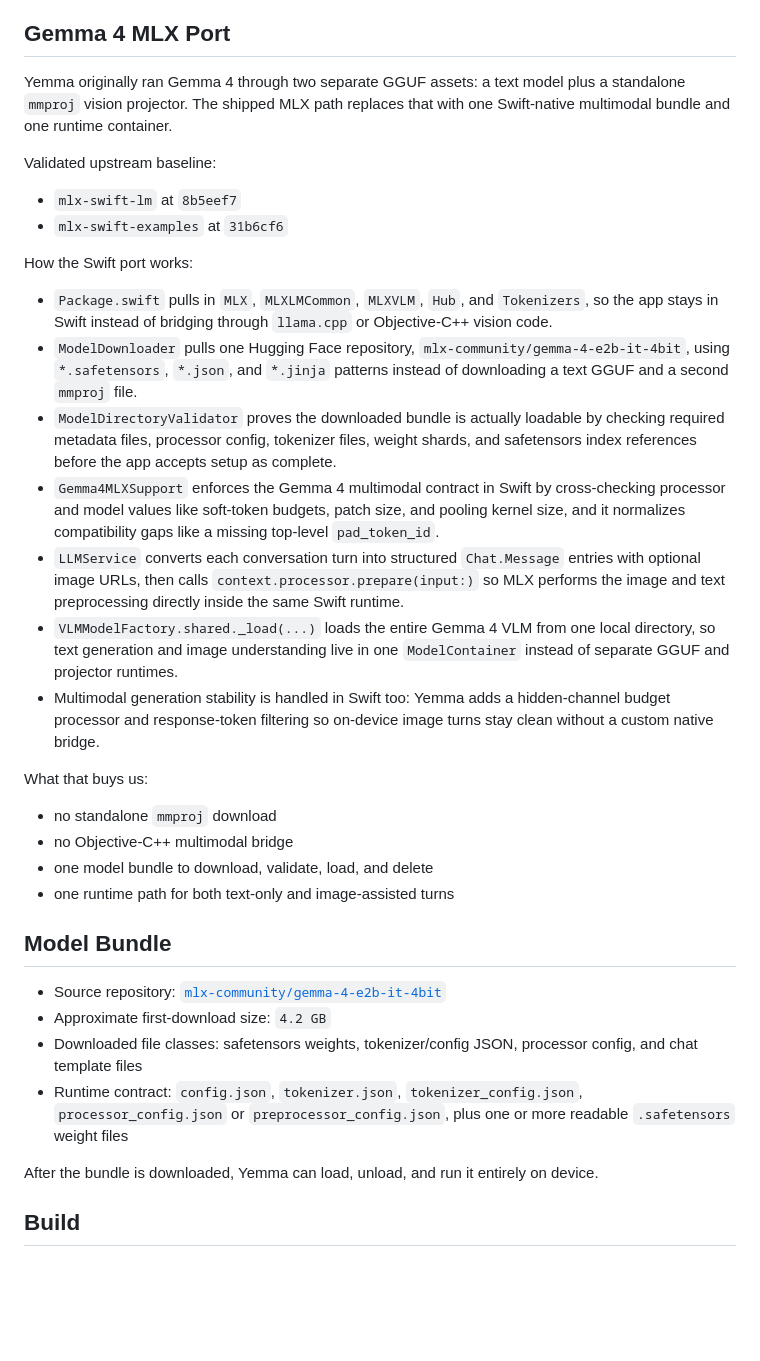
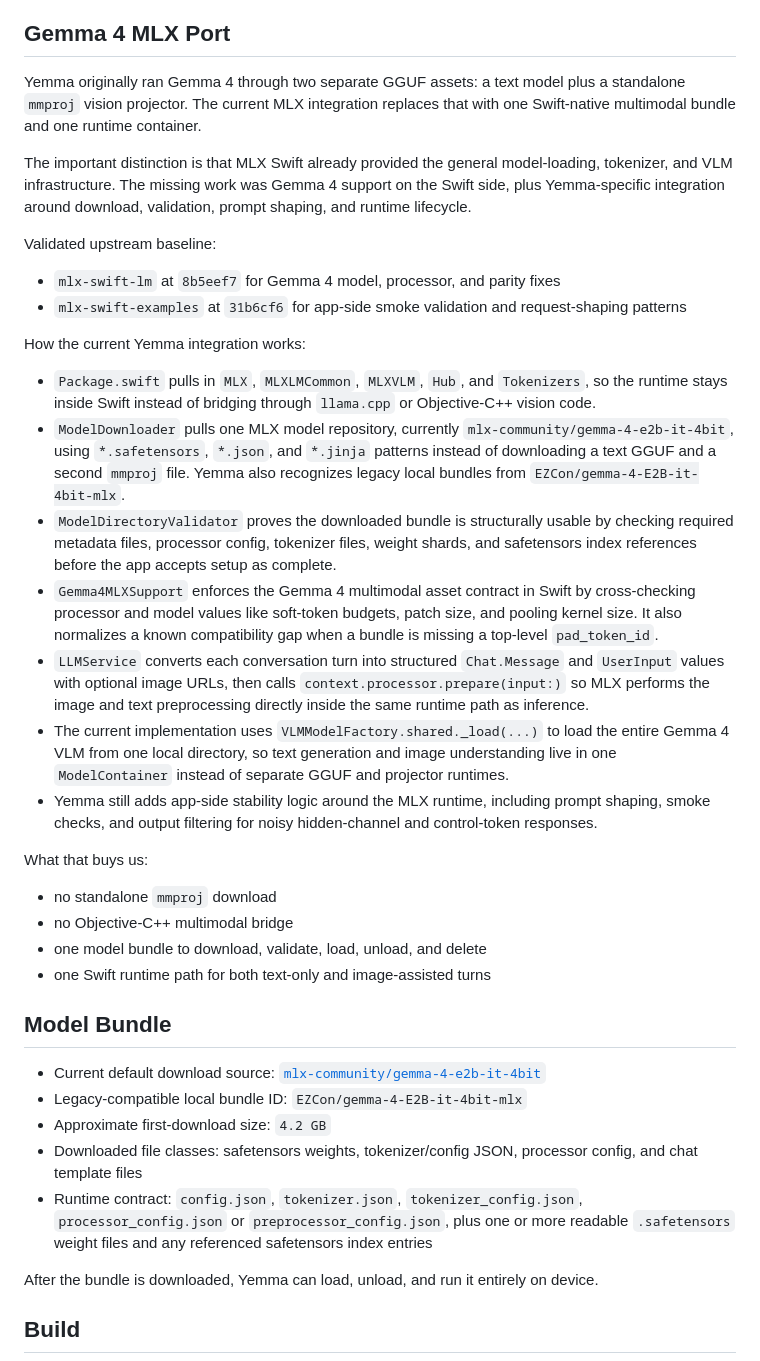
Before and after one commit to jskoiz/yemma, a Markdown page: README.md, the part around the change. Drawn GitHub-style; blank space fills up the shorter version.

Commit message:
Clarify Gemma 4 MLX integration docs

```diff
--- a/README.md
+++ b/README.md
@@ -85,36 +85,39 @@ Runtime controls, debug probes, and diagnostics.
 
 ## Gemma 4 MLX Port
 
-Yemma originally ran Gemma 4 through two separate GGUF assets: a text model plus a standalone `mmproj` vision projector. The shipped MLX path replaces that with one Swift-native multimodal bundle and one runtime container.
+Yemma originally ran Gemma 4 through two separate GGUF assets: a text model plus a standalone `mmproj` vision projector. The current MLX integration replaces that with one Swift-native multimodal bundle and one runtime container.
+
+The important distinction is that MLX Swift already provided the general model-loading, tokenizer, and VLM infrastructure. The missing work was Gemma 4 support on the Swift side, plus Yemma-specific integration around download, validation, prompt shaping, and runtime lifecycle.
 
 Validated upstream baseline:
 
-- `mlx-swift-lm` at `8b5eef7`
-- `mlx-swift-examples` at `31b6cf6`
+- `mlx-swift-lm` at `8b5eef7` for Gemma 4 model, processor, and parity fixes
+- `mlx-swift-examples` at `31b6cf6` for app-side smoke validation and request-shaping patterns
 
-How the Swift port works:
+How the current Yemma integration works:
 
-- `Package.swift` pulls in `MLX`, `MLXLMCommon`, `MLXVLM`, `Hub`, and `Tokenizers`, so the app stays in Swift instead of bridging through `llama.cpp` or Objective-C++ vision code.
-- `ModelDownloader` pulls one Hugging Face repository, `mlx-community/gemma-4-e2b-it-4bit`, using `*.safetensors`, `*.json`, and `*.jinja` patterns instead of downloading a text GGUF and a second `mmproj` file.
-- `ModelDirectoryValidator` proves the downloaded bundle is actually loadable by checking required metadata files, processor config, tokenizer files, weight shards, and safetensors index references before the app accepts setup as complete.
-- `Gemma4MLXSupport` enforces the Gemma 4 multimodal contract in Swift by cross-checking processor and model values like soft-token budgets, patch size, and pooling kernel size, and it normalizes compatibility gaps like a missing top-level `pad_token_id`.
-- `LLMService` converts each conversation turn into structured `Chat.Message` entries with optional image URLs, then calls `context.processor.prepare(input:)` so MLX performs the image and text preprocessing directly inside the same Swift runtime.
-- `VLMModelFactory.shared._load(...)` loads the entire Gemma 4 VLM from one local directory, so text generation and image understanding live in one `ModelContainer` instead of separate GGUF and projector runtimes.
-- Multimodal generation stability is handled in Swift too: Yemma adds a hidden-channel budget processor and response-token filtering so on-device image turns stay clean without a custom native bridge.
+- `Package.swift` pulls in `MLX`, `MLXLMCommon`, `MLXVLM`, `Hub`, and `Tokenizers`, so the runtime stays inside Swift instead of bridging through `llama.cpp` or Objective-C++ vision code.
+- `ModelDownloader` pulls one MLX model repository, currently `mlx-community/gemma-4-e2b-it-4bit`, using `*.safetensors`, `*.json`, and `*.jinja` patterns instead of downloading a text GGUF and a second `mmproj` file. Yemma also recognizes legacy local bundles from `EZCon/gemma-4-E2B-it-4bit-mlx`.
+- `ModelDirectoryValidator` proves the downloaded bundle is structurally usable by checking required metadata files, processor config, tokenizer files, weight shards, and safetensors index references before the app accepts setup as complete.
+- `Gemma4MLXSupport` enforces the Gemma 4 multimodal asset contract in Swift by cross-checking processor and model values like soft-token budgets, patch size, and pooling kernel size. It also normalizes a known compatibility gap when a bundle is missing a top-level `pad_token_id`.
+- `LLMService` converts each conversation turn into structured `Chat.Message` and `UserInput` values with optional image URLs, then calls `context.processor.prepare(input:)` so MLX performs the image and text preprocessing directly inside the same runtime path as inference.
+- The current implementation uses `VLMModelFactory.shared._load(...)` to load the entire Gemma 4 VLM from one local directory, so text generation and image understanding live in one `ModelContainer` instead of separate GGUF and projector runtimes.
+- Yemma still adds app-side stability logic around the MLX runtime, including prompt shaping, smoke checks, and output filtering for noisy hidden-channel and control-token responses.
 
 What that buys us:
 
 - no standalone `mmproj` download
 - no Objective-C++ multimodal bridge
-- one model bundle to download, validate, load, and delete
-- one runtime path for both text-only and image-assisted turns
+- one model bundle to download, validate, load, unload, and delete
+- one Swift runtime path for both text-only and image-assisted turns
 
 ## Model Bundle
 
-- Source repository: [`mlx-community/gemma-4-e2b-it-4bit`](https://huggingface.co/mlx-community/gemma-4-e2b-it-4bit)
+- Current default download source: [`mlx-community/gemma-4-e2b-it-4bit`](https://huggingface.co/mlx-community/gemma-4-e2b-it-4bit)
+- Legacy-compatible local bundle ID: `EZCon/gemma-4-E2B-it-4bit-mlx`
 - Approximate first-download size: `4.2 GB`
 - Downloaded file classes: safetensors weights, tokenizer/config JSON, processor config, and chat template files
-- Runtime contract: `config.json`, `tokenizer.json`, `tokenizer_config.json`, `processor_config.json` or `preprocessor_config.json`, plus one or more readable `.safetensors` weight files
+- Runtime contract: `config.json`, `tokenizer.json`, `tokenizer_config.json`, `processor_config.json` or `preprocessor_config.json`, plus one or more readable `.safetensors` weight files and any referenced safetensors index entries
 
 After the bundle is downloaded, Yemma can load, unload, and run it entirely on device.
 
```
Also changed, not shown: AGENTS.md (+7 -4 lines).
